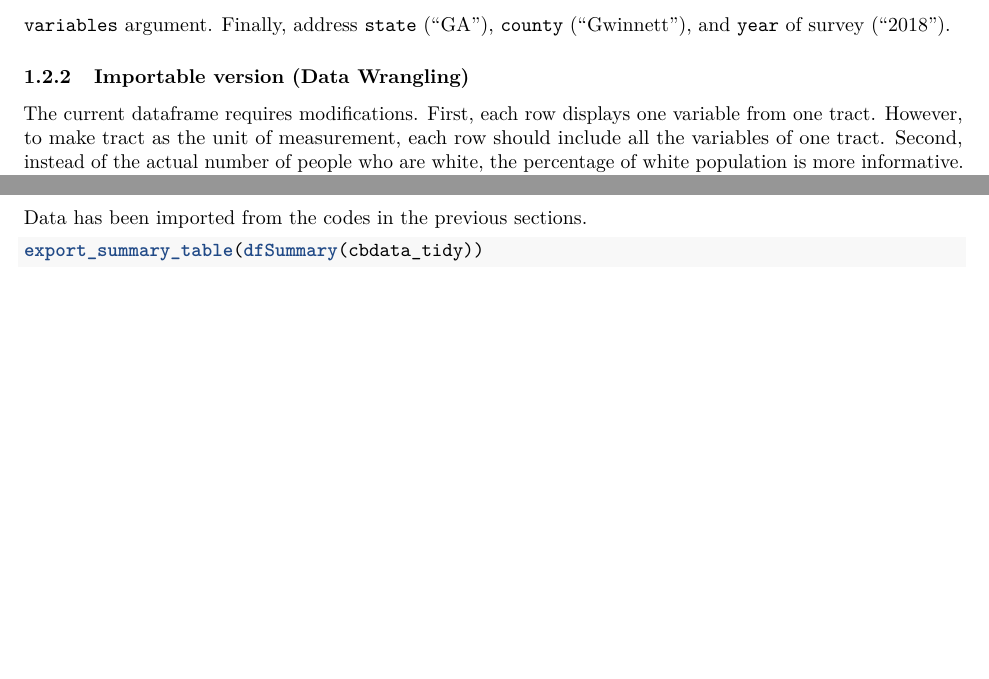
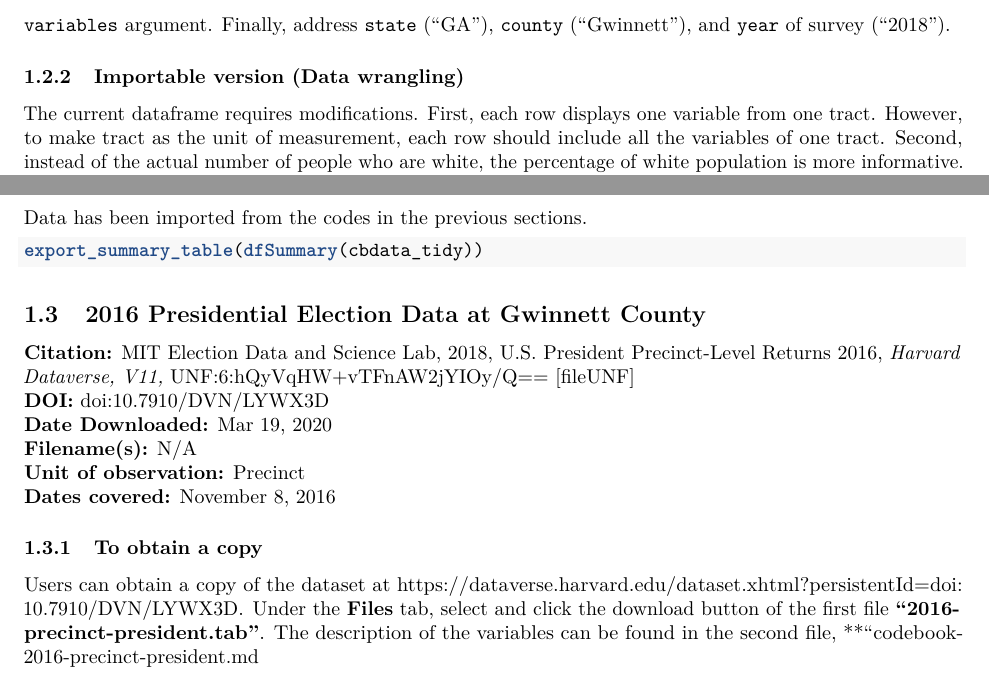
Before and after one commit to eco324/seminar-paper-Shengqi-Iris-Zhong, an R Markdown document (data_appendix.Rmd): two parts of pages 4 and 5 of 5, joined at a grey line, cut so that both start at the same text, the shorter picture padded with empty space. Rendered offline with R 4.5, knitr and Pandoc, then LaTeX, with nearby package versions; the code chunks are not run, so their results and figures are left out.

Commit message:
update election data

````diff
--- a/data_appendix.Rmd
+++ b/data_appendix.Rmd
@@ -175,7 +175,7 @@ View(cbdata)
 The code above constructs a dataframe called cbdata by calling the function `get_acs()`, which pulls the data from the American Community Survey. Inside the function, the unit of measurement is specified by the `geography` argument. In this case, select "tract" for census tract. Put all the chosen variables in the
 `variables` argument. Finally, address `state` ("GA"), `county` ("Gwinnett"), and `year` of survey ("2018").
 
-### Importable version (Data Wrangling)
+### Importable version (Data wrangling)
 
 The current dataframe requires modifications. First, each row displays one variable from one tract. However, to make tract as the unit of measurement, each row should include all the variables of one tract. Second, instead of the actual number of people who are white, the percentage of white population is more informative. Similarly, the percentage of people who go to work by certain transportation should also be calculated. Finally, travel time data is mostly grouped by a 5-minute band, which is too detailed for this project. It will be categorized with wider range to reduce variables. After consolidation, the percentages will be calculated.
 
@@ -265,3 +265,15 @@ Data has been imported from the codes in the previous sections.
 ```{r}
 export_summary_table(dfSummary(cbdata_tidy))
 ```
+
+## 2016 Presidential Election Data at Gwinnett County
+**Citation:** MIT Election Data and Science Lab, 2018, U.S. President Precinct-Level Returns 2016, *Harvard Dataverse, V11,* UNF:6:hQyVqHW+vTFnAW2jYIOy/Q== [fileUNF]
+**DOI:** doi:10.7910/DVN/LYWX3D
+**Date Downloaded:** Mar 19, 2020
+**Filename(s):** N/A
+**Unit of observation:** Precinct
+**Dates covered:** November 8, 2016
+
+### To obtain a copy
+
+Users can obtain a copy of the dataset at https://dataverse.harvard.edu/dataset.xhtml?persistentId=doi:10.7910/DVN/LYWX3D. Under the **Files** tab, select and click the download button of the first file **"2016-precinct-president.tab"**. The description of the variables can be found in the second file, **"codebook-2016-precinct-president.md
````
